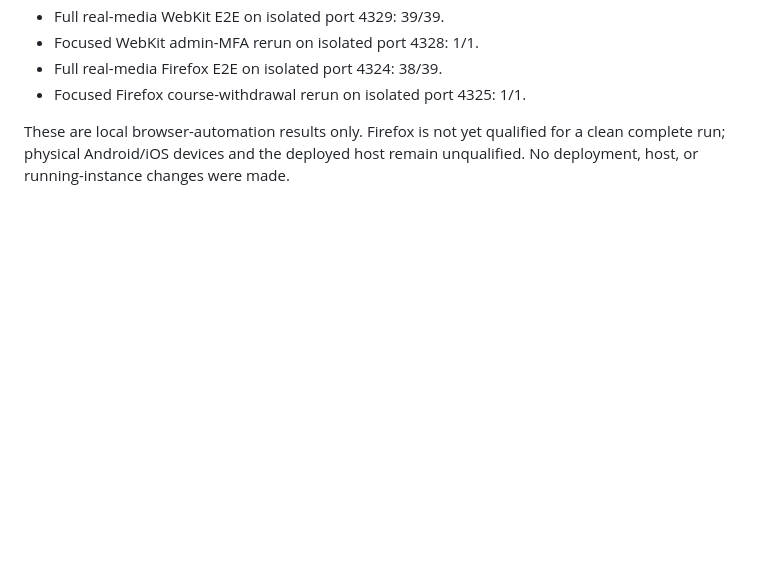
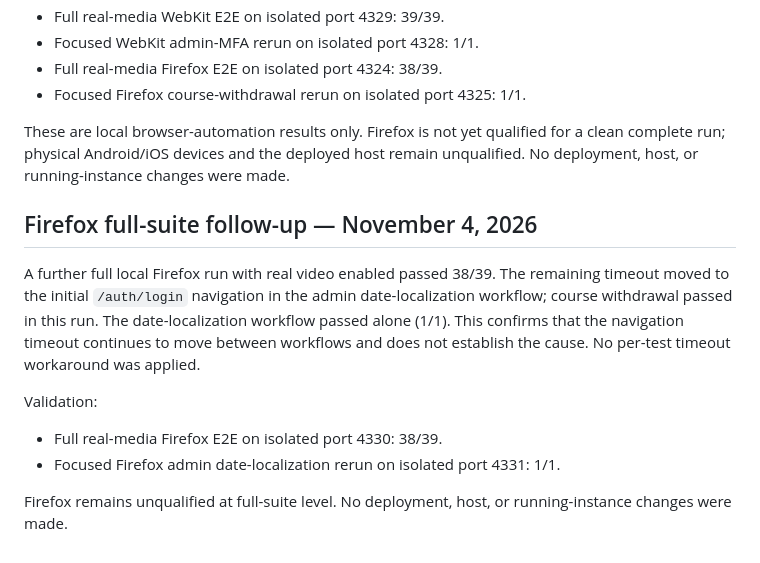
Before and after one commit to souzamonteiro/maia-lms, a Markdown page: docs/11-validation.md, the part around the change. Drawn GitHub-style; blank space fills up the shorter version.

Commit message:
Record Firefox suite follow-up
Co-authored-by: Copilot <223556219+Copilot@users.noreply.github.com>

```diff
--- a/docs/11-validation.md
+++ b/docs/11-validation.md
@@ -2833,3 +2833,19 @@ Validation:
 These are local browser-automation results only. Firefox is not yet qualified
 for a clean complete run; physical Android/iOS devices and the deployed host
 remain unqualified. No deployment, host, or running-instance changes were made.
+
+## Firefox full-suite follow-up — November 4, 2026
+
+A further full local Firefox run with real video enabled passed 38/39. The
+remaining timeout moved to the initial `/auth/login` navigation in the admin
+date-localization workflow; course withdrawal passed in this run. The
+date-localization workflow passed alone (1/1). This confirms that the
+navigation timeout continues to move between workflows and does not establish
+the cause. No per-test timeout workaround was applied.
+
+Validation:
+- Full real-media Firefox E2E on isolated port 4330: 38/39.
+- Focused Firefox admin date-localization rerun on isolated port 4331: 1/1.
+
+Firefox remains unqualified at full-suite level. No deployment, host, or
+running-instance changes were made.
```
Also changed, not shown: TODO.md (+3 -0 lines).
